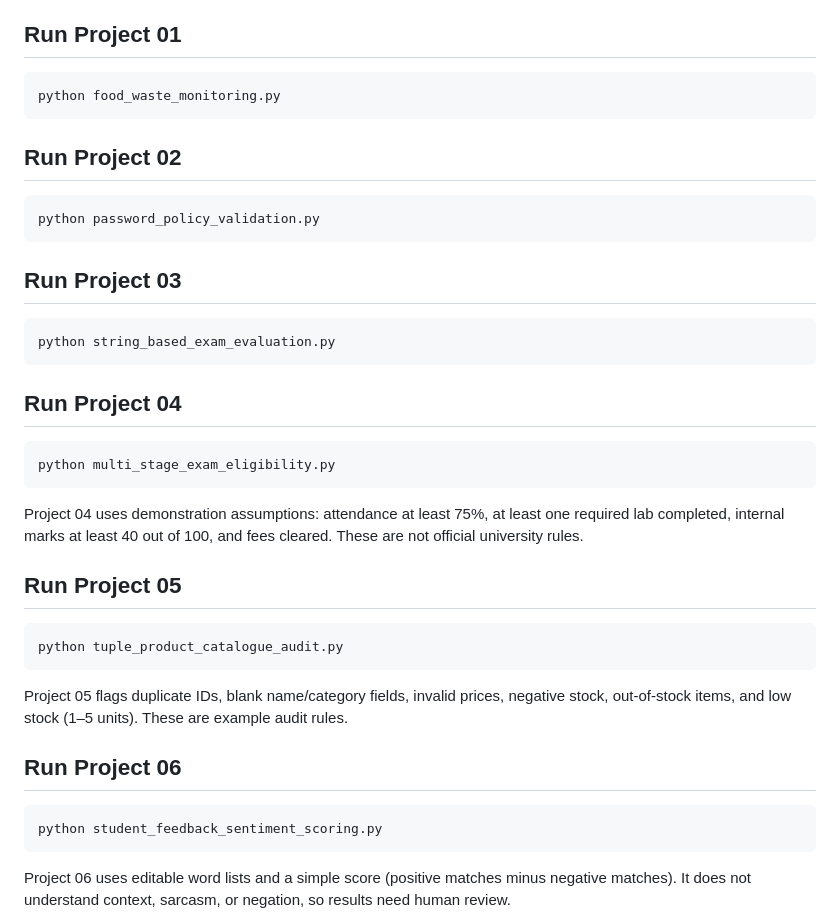
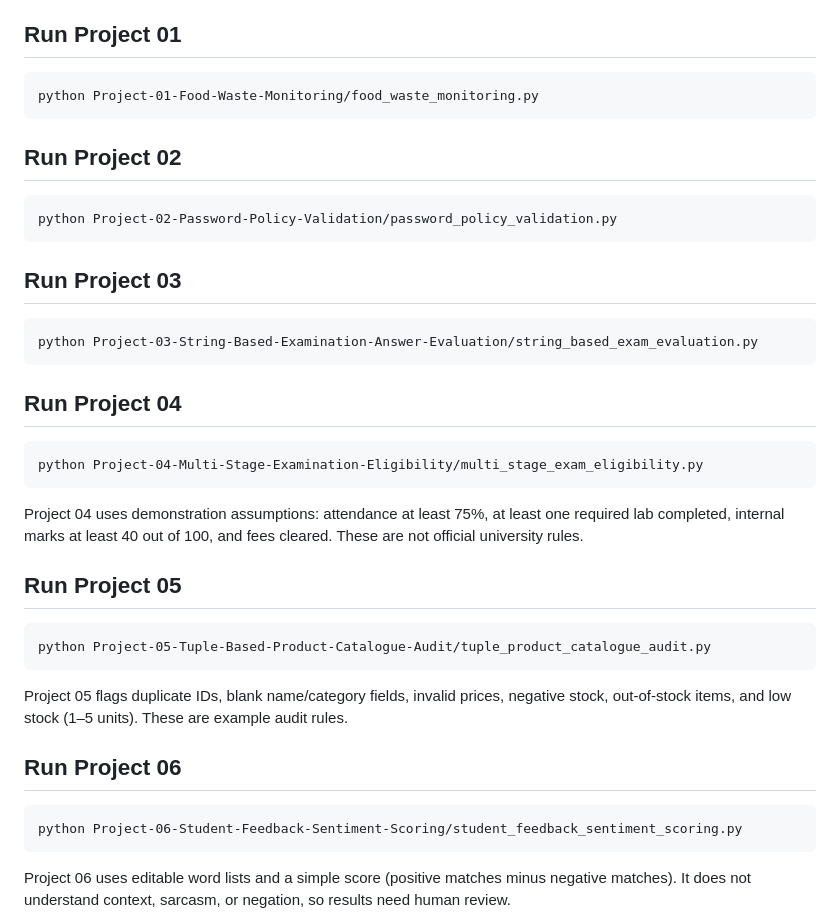
Before and after one commit to suryamaster1000/Python-Activity-Based-Learning, a Markdown page: README.md, the part around the change. Drawn GitHub-style.

Commit message:
Make root README run commands work from repository root

```diff
--- a/README.md
+++ b/README.md
@@ -24,25 +24,25 @@ A collection of beginner-friendly Python case studies prepared for the Python AB
 ## Run Project 01
 
 ~~~text
-python food_waste_monitoring.py
+python Project-01-Food-Waste-Monitoring/food_waste_monitoring.py
 ~~~
 
 ## Run Project 02
 
 ~~~text
-python password_policy_validation.py
+python Project-02-Password-Policy-Validation/password_policy_validation.py
 ~~~
 
 ## Run Project 03
 
 ~~~text
-python string_based_exam_evaluation.py
+python Project-03-String-Based-Examination-Answer-Evaluation/string_based_exam_evaluation.py
 ~~~
 
 ## Run Project 04
 
 ~~~text
-python multi_stage_exam_eligibility.py
+python Project-04-Multi-Stage-Examination-Eligibility/multi_stage_exam_eligibility.py
 ~~~
 
 Project 04 uses demonstration assumptions: attendance at least 75%, at least one required lab completed, internal marks at least 40 out of 100, and fees cleared. These are not official university rules.
@@ -50,7 +50,7 @@ Project 04 uses demonstration assumptions: attendance at least 75%, at least one
 ## Run Project 05
 
 ~~~text
-python tuple_product_catalogue_audit.py
+python Project-05-Tuple-Based-Product-Catalogue-Audit/tuple_product_catalogue_audit.py
 ~~~
 
 Project 05 flags duplicate IDs, blank name/category fields, invalid prices, negative stock, out-of-stock items, and low stock (1–5 units). These are example audit rules.
@@ -58,7 +58,7 @@ Project 05 flags duplicate IDs, blank name/category fields, invalid prices, nega
 ## Run Project 06
 
 ~~~text
-python student_feedback_sentiment_scoring.py
+python Project-06-Student-Feedback-Sentiment-Scoring/student_feedback_sentiment_scoring.py
 ~~~
 
 Project 06 uses editable word lists and a simple score (positive matches minus negative matches). It does not understand context, sarcasm, or negation, so results need human review.
```
